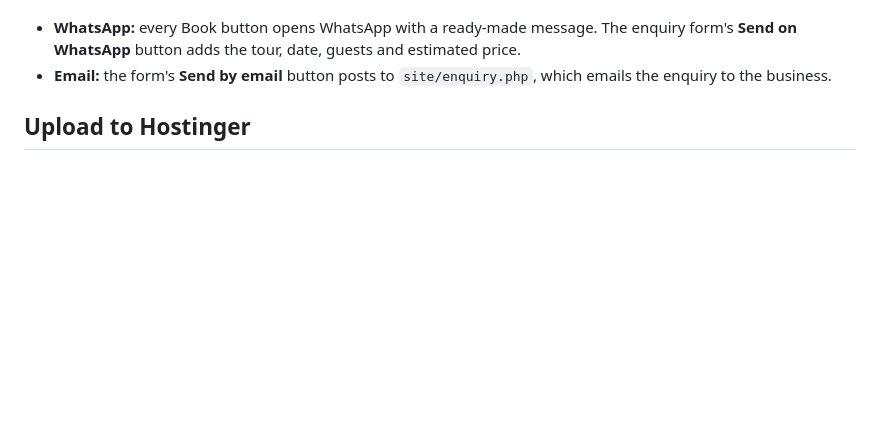
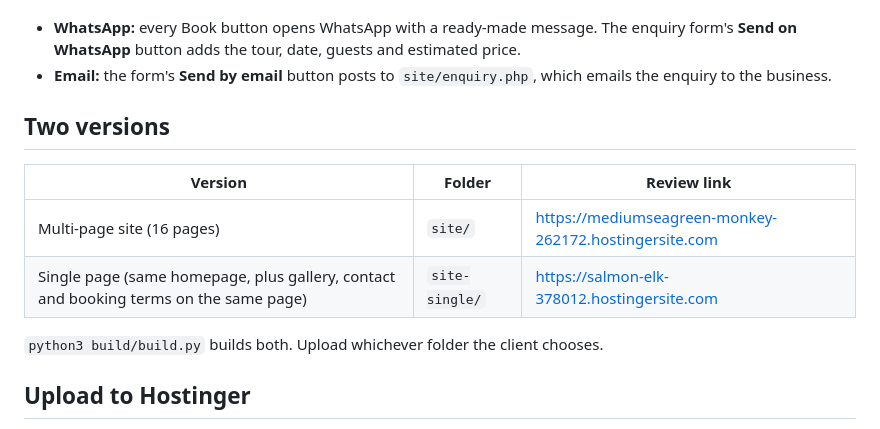
Before and after one commit to dibindenny1998/Kalayani-boat-service-, a Markdown page: README.md, the part around the change. Rendered like a GitHub page; blank space fills up the shorter version.

Commit message:
README: document the single-page and multi-page versions
Co-Authored-By: Claude Opus 5.5 <noreply@anthropic.com>
Claude-Session: https://claude.ai/code/session_01L9uTRNQt31TbU9Dh3PwyvK

```diff
--- a/README.md
+++ b/README.md
@@ -22,6 +22,15 @@ Review copy (temporary domain): https://mediumseagreen-monkey-262172.hostingersi
 Bookings work two ways:
 - **WhatsApp:** every Book button opens WhatsApp with a ready-made message. The enquiry form's **Send on WhatsApp** button adds the tour, date, guests and estimated price.
 - **Email:** the form's **Send by email** button posts to `site/enquiry.php`, which emails the enquiry to the business.
+
+## Two versions
+
+| Version | Folder | Review link |
+|---|---|---|
+| Multi-page site (16 pages) | `site/` | https://mediumseagreen-monkey-262172.hostingersite.com |
+| Single page (same homepage, plus gallery, contact and booking terms on the same page) | `site-single/` | https://salmon-elk-378012.hostingersite.com |
+
+`python3 build/build.py` builds both. Upload whichever folder the client chooses.
 
 ## Upload to Hostinger
 
```
